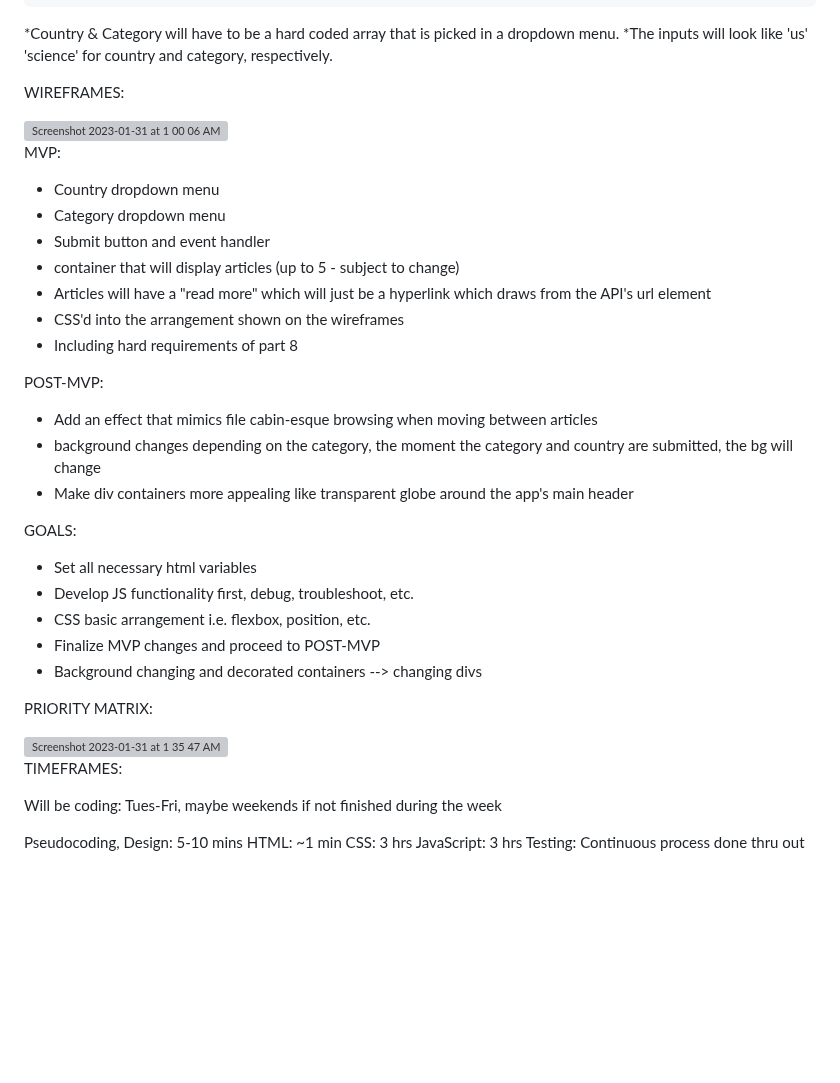
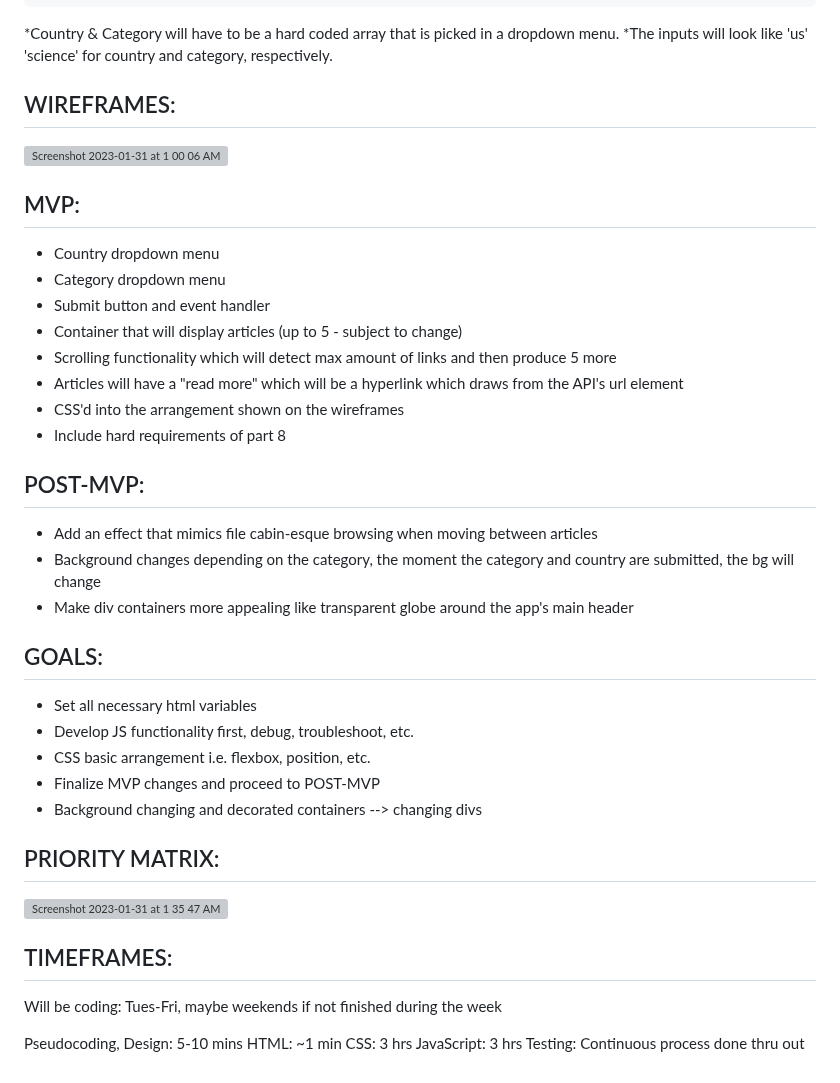
Before and after one commit to blee00/The-Latest, a Markdown page: README.md, the part around one of its changes. GitHub-like rendering; blank space fills up the shorter version; grey boxes are pictures that could not be loaded.

```diff
--- a/README.md
+++ b/README.md
@@ -47,27 +50,28 @@ getNews('us', 'science');
 *Country & Category will have to be a hard coded array that is picked in a dropdown menu.
 *The inputs will look like 'us' 'science' for country and category, respectively.
 
-WIREFRAMES:
+## WIREFRAMES:
 
 <img width="803" alt="Screenshot 2023-01-31 at 1 00 06 AM" src="https://user-images.githubusercontent.com/114048369/215678951-b3f42fbd-0774-47af-930b-a7ec794d5caa.png">
 
-MVP:
+## MVP:
 
 * Country dropdown menu
 * Category dropdown menu
 * Submit button and event handler
-* container that will display articles (up to 5 - subject to change)
-* Articles will have a "read more" which will just be a hyperlink which draws from the API's url element
+* Container that will display articles (up to 5 - subject to change)
+* Scrolling functionality which will detect max amount of links and then produce 5 more
+* Articles will have a "read more" which will be a hyperlink which draws from the API's url element
 * CSS'd into the arrangement shown on the wireframes
-* Including hard requirements of part 8
+* Include hard requirements of part 8
 
-POST-MVP:
+## POST-MVP:
 
 * Add an effect that mimics file cabin-esque browsing when moving between articles
-* background changes depending on the category, the moment the category and country are submitted, the bg will change
+* Background changes depending on the category, the moment the category and country are submitted, the bg will change
 * Make div containers more appealing like transparent globe around the app's main header
 
-GOALS:
+## GOALS:
 
 * Set all necessary html variables
 * Develop JS functionality first, debug, troubleshoot, etc.
@@ -75,11 +79,11 @@ GOALS:
 * Finalize MVP changes and proceed to POST-MVP
 * Background changing and decorated containers --> changing divs
 
-PRIORITY MATRIX:
+## PRIORITY MATRIX:
 
 <img width="1068" alt="Screenshot 2023-01-31 at 1 35 47 AM" src="https://user-images.githubusercontent.com/114048369/215684835-f7c264b4-1971-4904-bef7-f5ec8bae3a30.png">
 
-TIMEFRAMES:
+## TIMEFRAMES:
 
 Will be coding: Tues-Fri, maybe weekends if not finished during the week
 
```
Also changed, not shown: other parts of README.md (+7 -4 lines).
